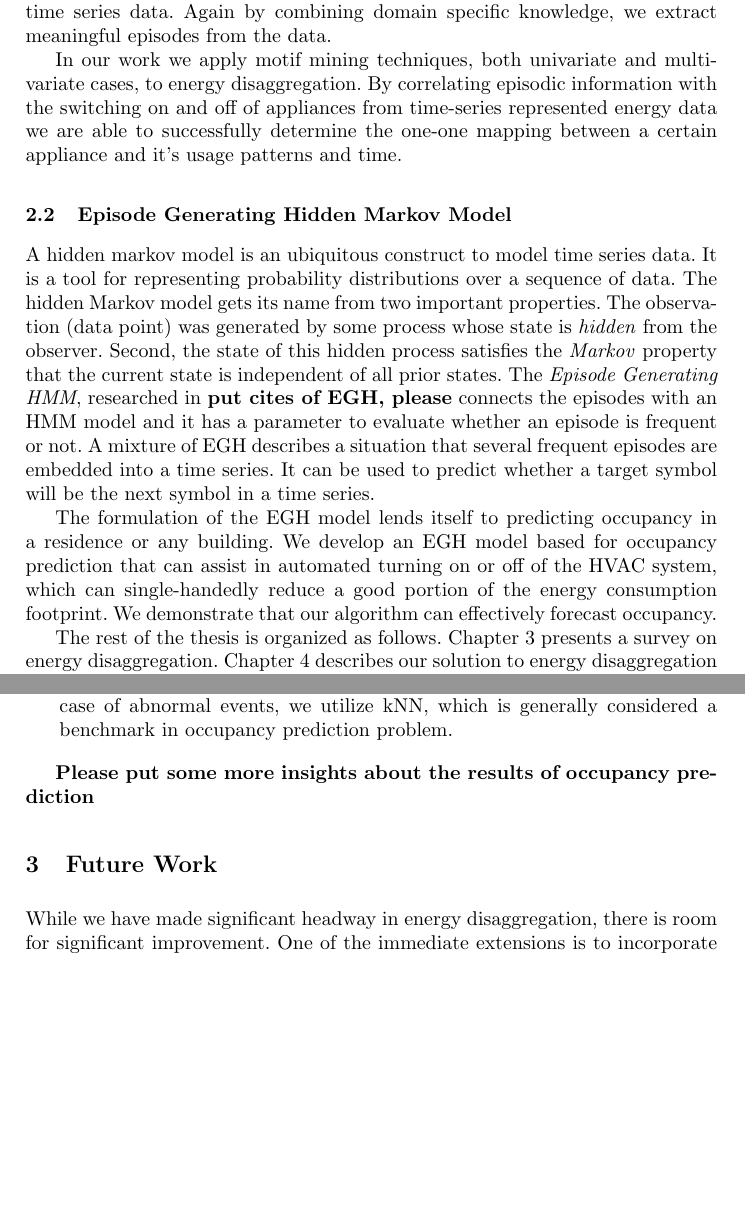
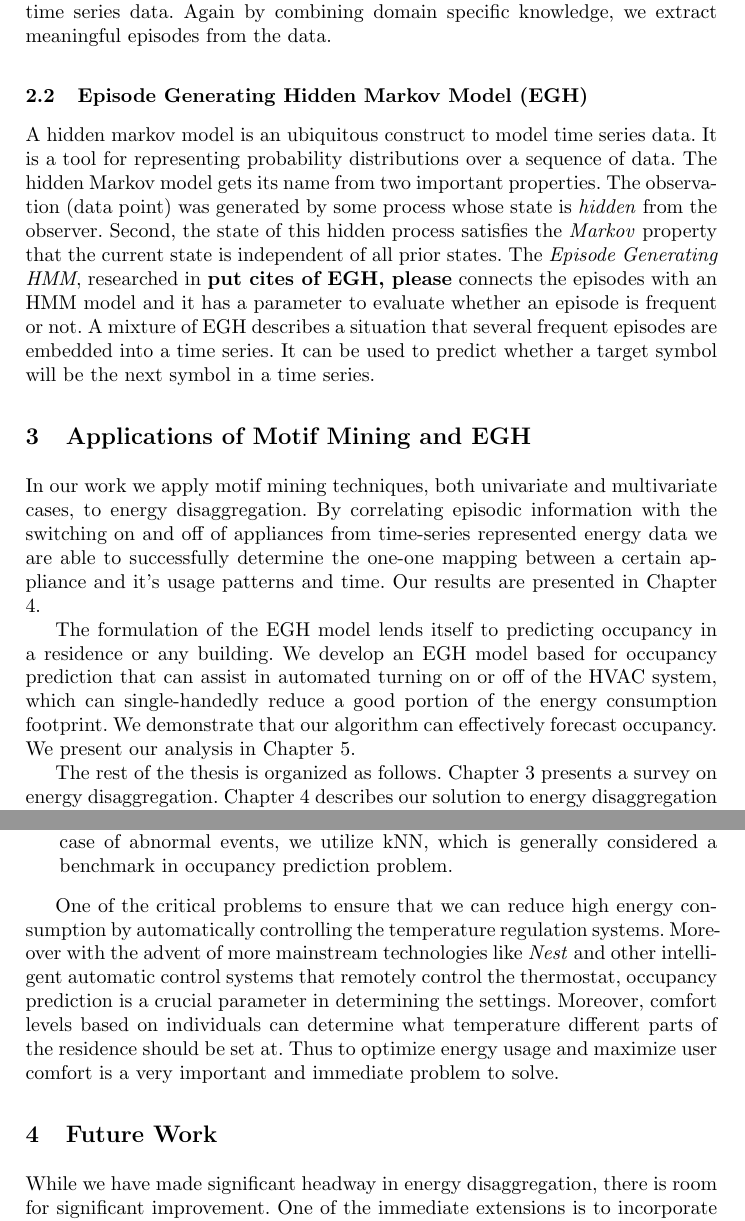
Before and after one commit to huijuanshao5/etd, a LaTeX thesis (adlsec/predictADL.tex, which reads sec/conclusion.tex, sec/introduction.tex): two parts of pages 5 and 7 of 8, joined at a grey line, cut so that both start at the same text, the shorter picture padded with empty space. Compiled offline with pdfLaTeX; a LaTeX package or settings file that is missing is left out.

Commit message:
intro reorganized and insight paragraph added

```diff
--- a/sec/conclusion.tex
+++ b/sec/conclusion.tex
@@ -25,7 +25,8 @@ in case of abnormal events, we utilize kNN,
 which is generally considered a benchmark in occupancy prediction problem.
 \end{enumerate}
 
-\textbf{Please put some more insights about the results of occupancy prediction}
+One of the critical problems to ensure that we can reduce high energy consumption by automatically controlling the temperature regulation systems. Moreover with the advent of more mainstream technologies like \emph{Nest} and other intelligent automatic control systems that remotely control the thermostat, occupancy prediction is a crucial parameter in determining the settings. Moreover, comfort levels based on individuals can determine what temperature different parts of the residence should be set at. Thus to optimize energy usage and maximize user comfort is a very important and immediate problem to solve.
+
 
 \section{Future Work}
 While we have made significant headway in energy disaggregation, there is room for significant improvement. One of the immediate extensions is to incorporate more features (in the multi-phased aggregated) when a device turns on. The sudden spikes in the aggregated data when normalized can indicate the \emph{startup shape} which can be corresponded to a device and thus improve the overall effectiveness of device prediction, thus leading to more accurate energy disaggregation. Moreover we can significantly improve the temporal mining approach to disaggregate more devices. Furthermore, our disaggregation algorithms can be explored for water disaggregation as well. We will exploit our temporal mining algorithms integrated with dynamic time warping and motif mining to propose an algorithm to effectively conduct home level disaggregation. We can also extend our disaggregation algorithms for bandwidth distribution for internet service provides. Using our disaggregation algorithms, we can decipher the device level internet usage and plan for effective distribution to a home/neighborhood.
--- a/sec/introduction.tex
+++ b/sec/introduction.tex
@@ -87,14 +87,18 @@ Motif mining was a temporal data mining technique that was initially proposed in
 
 Furthermore when there are multiple time series that describe the data, we employ \emph{multi-variate motif mining} to find meaningful patterns. The algorithms for multi-variate temporal motif mining are similar to the univariate case, except that the symbolic encoding is represented as a vector. Therefore each time point in the data is represented as a vector of symbols, with each symbol corresponding to one of the several time series that represents the data. Now, the combination of these vector symbols forms episodes that can be mined from the multi-variate time series data. Again by combining domain specific knowledge, we extract meaningful episodes from the data.
 
-In our work we apply motif mining techniques, both univariate and multivariate cases, to energy disaggregation. By correlating episodic information with the switching on and off of appliances from time-series represented energy data we are able to successfully determine the one-one mapping between a certain appliance and it's usage patterns and time.
 
-\subsection{Episode Generating Hidden Markov Model} A hidden markov model is an ubiquitous construct to model time series data. It is a tool for representing probability distributions over a sequence of data. The hidden Markov model gets its name from two important properties. The observation (data point) was generated by some process whose state is \emph{hidden} from the observer. Second, the state of this hidden process satisfies the \emph{Markov} property that the current state is independent of all prior states. The \emph{Episode Generating HMM}, researched in \textbf{put cites of EGH, please} connects the episodes with an HMM model and it has a parameter to evaluate whether an episode is frequent or not. A mixture of EGH describes a situation that several frequent episodes are embedded into a time series. It can be used to predict whether a target symbol will be the next symbol in a time series.
 
-The formulation of the EGH model lends itself to predicting occupancy in a residence or any building. We develop an EGH model based for occupancy prediction that can assist in automated turning on or off of the HVAC system, which can single-handedly reduce a good portion of the energy consumption footprint. We demonstrate that our algorithm can effectively forecast occupancy.
+\subsection{Episode Generating Hidden Markov Model (EGH)} A hidden markov model is an ubiquitous construct to model time series data. It is a tool for representing probability distributions over a sequence of data. The hidden Markov model gets its name from two important properties. The observation (data point) was generated by some process whose state is \emph{hidden} from the observer. Second, the state of this hidden process satisfies the \emph{Markov} property that the current state is independent of all prior states. The \emph{Episode Generating HMM}, researched in \textbf{put cites of EGH, please} connects the episodes with an HMM model and it has a parameter to evaluate whether an episode is frequent or not. A mixture of EGH describes a situation that several frequent episodes are embedded into a time series. It can be used to predict whether a target symbol will be the next symbol in a time series.
+
+
+
+\section{Applications of Motif Mining and EGH}
+In our work we apply motif mining techniques, both univariate and multivariate cases, to energy disaggregation. By correlating episodic information with the switching on and off of appliances from time-series represented energy data we are able to successfully determine the one-one mapping between a certain appliance and it's usage patterns and time. Our results are presented in Chapter 4.
+
+The formulation of the EGH model lends itself to predicting occupancy in a residence or any building. We develop an EGH model based for occupancy prediction that can assist in automated turning on or off of the HVAC system, which can single-handedly reduce a good portion of the energy consumption footprint. We demonstrate that our algorithm can effectively forecast occupancy.  We present our analysis in Chapter 5.
 
 The rest of the thesis is organized as follows. Chapter 3 presents a survey on energy disaggregation. Chapter 4 describes our solution to energy disaggregation and Chapter 5 discusses our solution to the occupancy prediction problem. We conclude the thesis in Chapter 6 with some discussion and future directions of research.
-
 
 %A related problem pertains to
 %non-invasive indoor activities tracking.
```
